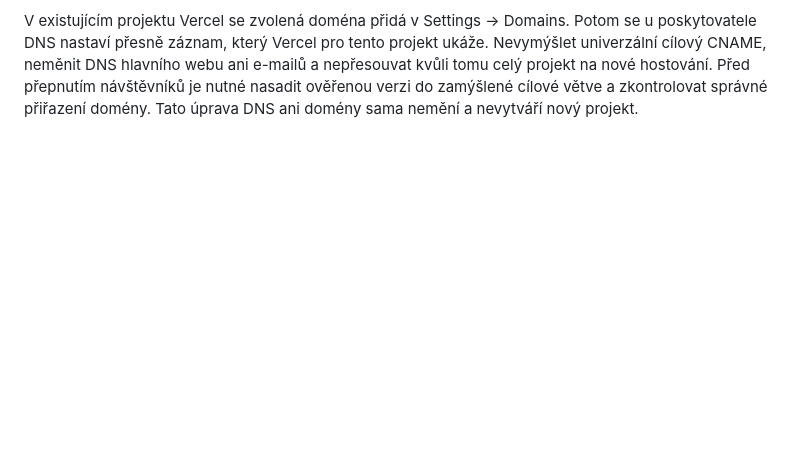
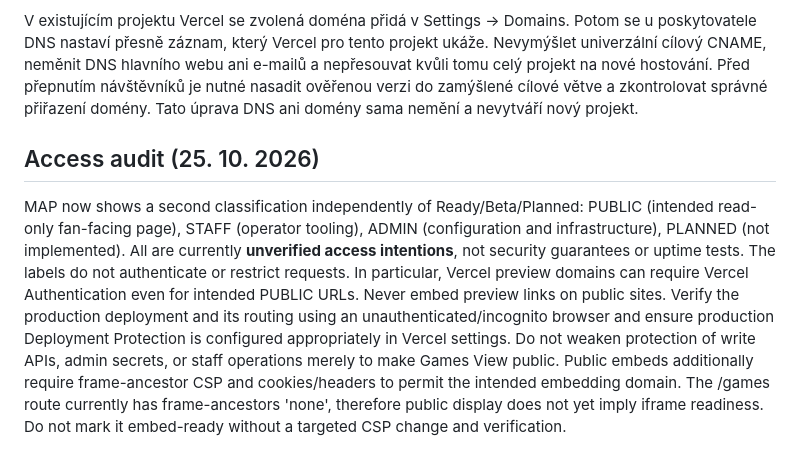
Before and after one commit to Wendaar/HMS-Insights, a Markdown page: docs/CONTROL-CENTER.md, the part around the change. Drawn GitHub-style; blank space fills up the shorter version.

Commit message:
Document deployment protection and public access verification

```diff
--- a/docs/CONTROL-CENTER.md
+++ b/docs/CONTROL-CENTER.md
@@ -190,3 +190,21 @@ ani e-mailů a nepřesouvat kvůli tomu celý projekt na nové hostování. Pře
 přepnutím návštěvníků je nutné nasadit ověřenou verzi do zamýšlené cílové
 větve a zkontrolovat správné přiřazení domény. Tato úprava DNS ani domény
 sama nemění a nevytváří nový projekt.
+
+## Access audit (25. 10. 2026)
+
+MAP now shows a second classification independently of Ready/Beta/Planned:
+PUBLIC (intended read-only fan-facing page), STAFF (operator tooling), ADMIN
+(configuration and infrastructure), PLANNED (not implemented). All are currently
+**unverified access intentions**, not security guarantees or uptime tests.
+The labels do not authenticate or restrict requests. In particular, Vercel
+preview domains can require Vercel Authentication even for intended PUBLIC URLs.
+Never embed preview links on public sites. Verify the production deployment and
+its routing using an unauthenticated/incognito browser and ensure production
+Deployment Protection is configured appropriately in Vercel settings. Do not
+weaken protection of write APIs, admin secrets, or staff operations merely to
+make Games View public. Public embeds additionally require frame-ancestor CSP
+and cookies/headers to permit the intended embedding domain. The /games route
+currently has frame-ancestors 'none', therefore public display does not yet
+imply iframe readiness. Do not mark it embed-ready without a targeted CSP change
+and verification.
```
